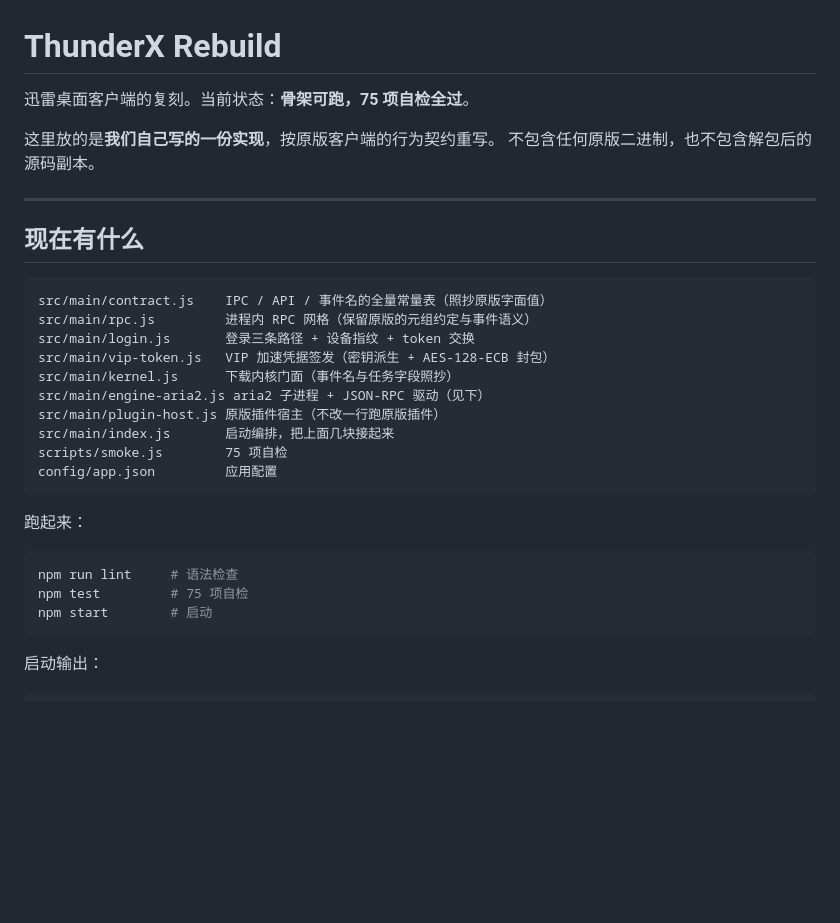
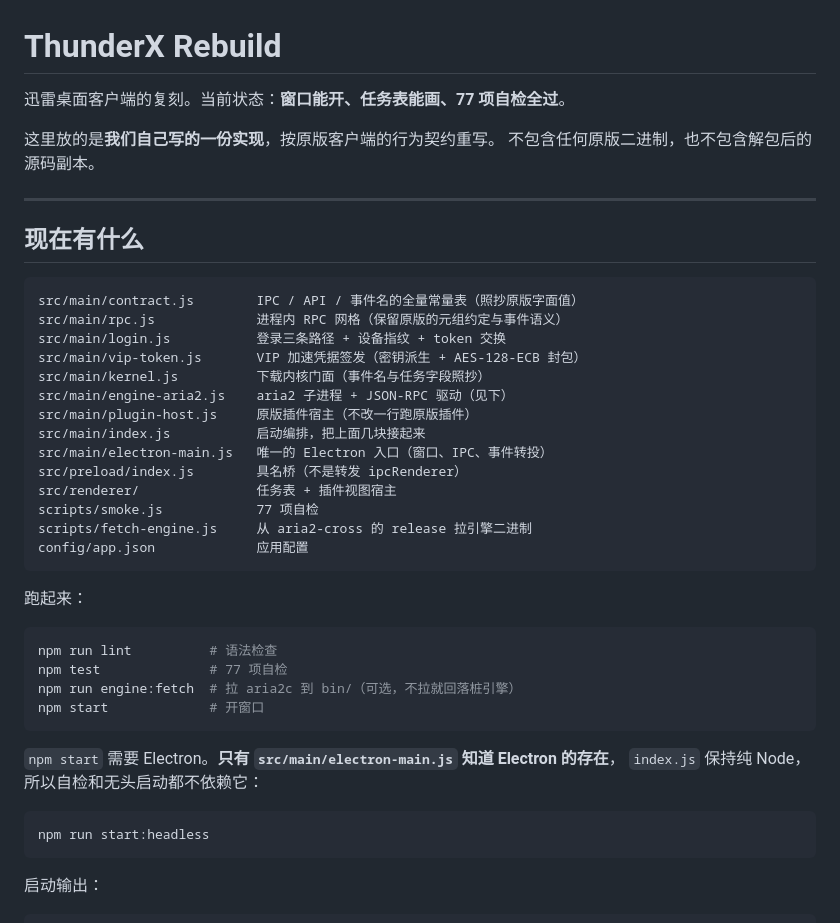
Before and after one commit to AmorCool/m4q8v2n6pz, a Markdown page: README.md, the part around one of its changes. Rendered like a GitHub page; blank space fills up the shorter version.

````diff
--- a/README.md
+++ b/README.md
@@ -1,6 +1,6 @@
 # ThunderX Rebuild
 
-迅雷桌面客户端的复刻。当前状态：**骨架可跑，75 项自检全过**。
+迅雷桌面客户端的复刻。当前状态：**窗口能开、任务表能画、77 项自检全过**。
 
 这里放的是**我们自己写的一份实现**，按原版客户端的行为契约重写。
 不包含任何原版二进制，也不包含解包后的源码副本。
@@ -10,24 +10,36 @@
 ## 现在有什么
 
 ```
-src/main/contract.js    IPC / API / 事件名的全量常量表（照抄原版字面值）
-src/main/rpc.js         进程内 RPC 网格（保留原版的元组约定与事件语义）
-src/main/login.js       登录三条路径 + 设备指纹 + token 交换
-src/main/vip-token.js   VIP 加速凭据签发（密钥派生 + AES-128-ECB 封包）
-src/main/kernel.js      下载内核门面（事件名与任务字段照抄）
-src/main/engine-aria2.js aria2 子进程 + JSON-RPC 驱动（见下）
-src/main/plugin-host.js 原版插件宿主（不改一行跑原版插件）
-src/main/index.js       启动编排，把上面几块接起来
-scripts/smoke.js        75 项自检
-config/app.json         应用配置
+src/main/contract.js        IPC / API / 事件名的全量常量表（照抄原版字面值）
+src/main/rpc.js             进程内 RPC 网格（保留原版的元组约定与事件语义）
+src/main/login.js           登录三条路径 + 设备指纹 + token 交换
+src/main/vip-token.js       VIP 加速凭据签发（密钥派生 + AES-128-ECB 封包）
+src/main/kernel.js          下载内核门面（事件名与任务字段照抄）
+src/main/engine-aria2.js    aria2 子进程 + JSON-RPC 驱动（见下）
+src/main/plugin-host.js     原版插件宿主（不改一行跑原版插件）
+src/main/index.js           启动编排，把上面几块接起来
+src/main/electron-main.js   唯一的 Electron 入口（窗口、IPC、事件转投）
+src/preload/index.js        具名桥（不是转发 ipcRenderer）
+src/renderer/               任务表 + 插件视图宿主
+scripts/smoke.js            77 项自检
+scripts/fetch-engine.js     从 aria2-cross 的 release 拉引擎二进制
+config/app.json             应用配置
 ```
 
 跑起来：
 
 ```bash
-npm run lint     # 语法检查
-npm test         # 75 项自检
-npm start        # 启动
+npm run lint          # 语法检查
+npm test              # 77 项自检
+npm run engine:fetch  # 拉 aria2c 到 bin/（可选，不拉就回落桩引擎）
+npm start             # 开窗口
+```
+
+`npm start` 需要 Electron。**只有 `src/main/electron-main.js` 知道 Electron 的存在**，
+`index.js` 保持纯 Node，所以自检和无头启动都不依赖它：
+
+```bash
+npm run start:headless
 ```
 
 启动输出：
````
Also changed, not shown: other parts of README.md (+26 -9 lines).
